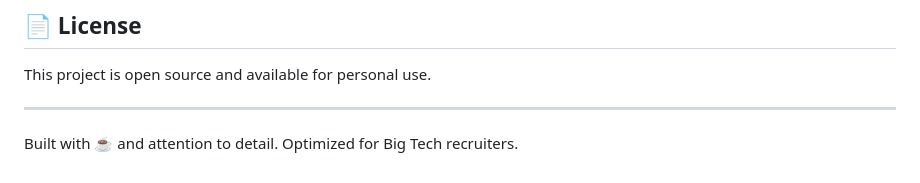
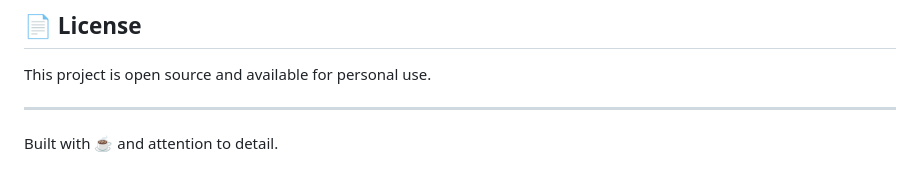
Before and after one commit to richter-max/PortfolioSite, a Markdown page: README.md, the part around the change. Rendered like a GitHub page.

Commit message:
Update project description in README
Removed mention of optimization for Big Tech recruiters.

```diff
--- a/README.md
+++ b/README.md
@@ -148,4 +148,4 @@ This project is open source and available for personal use.
 
 ---
 
-Built with ☕ and attention to detail. Optimized for Big Tech recruiters.
+Built with ☕ and attention to detail.
```
